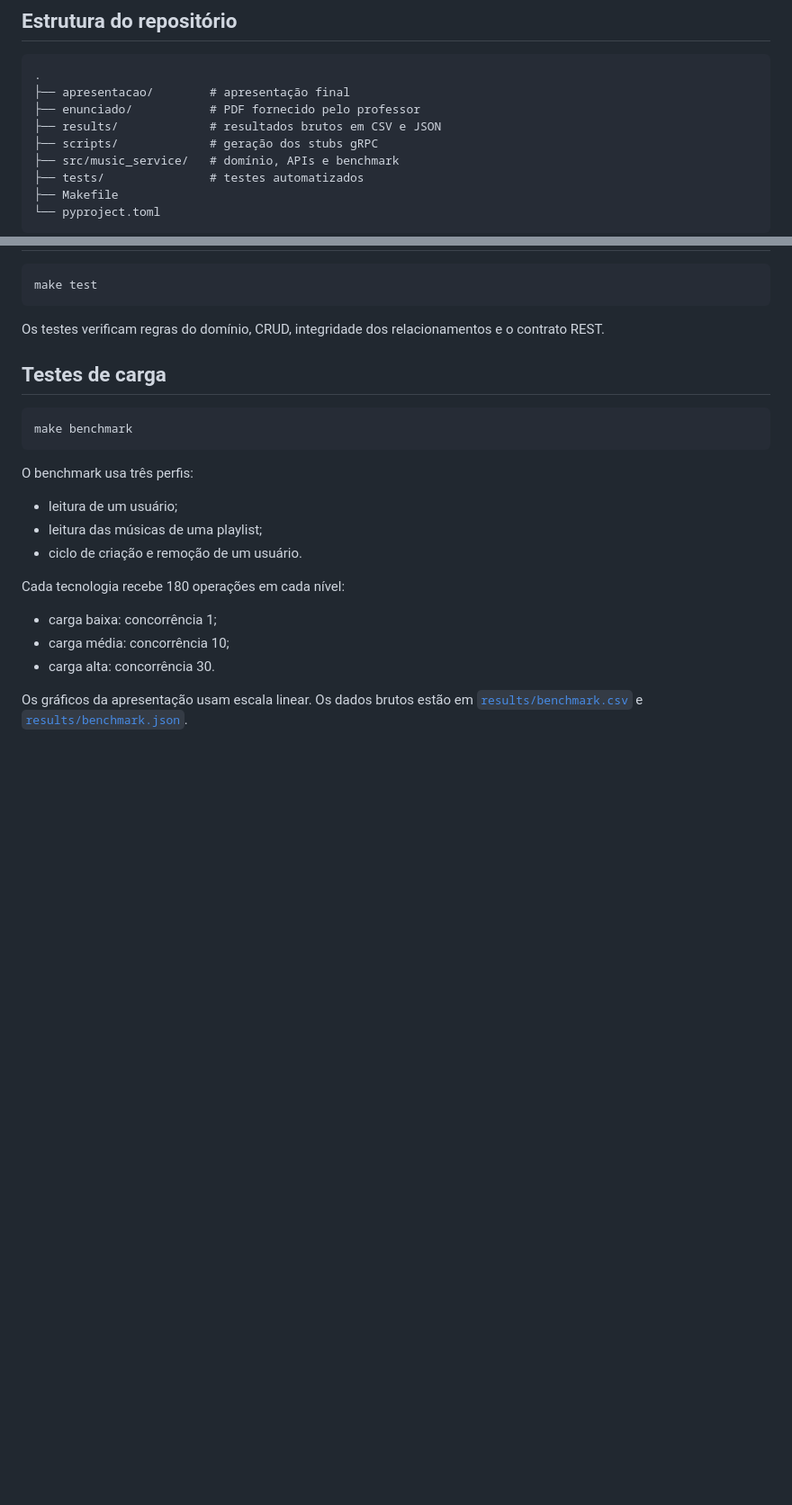
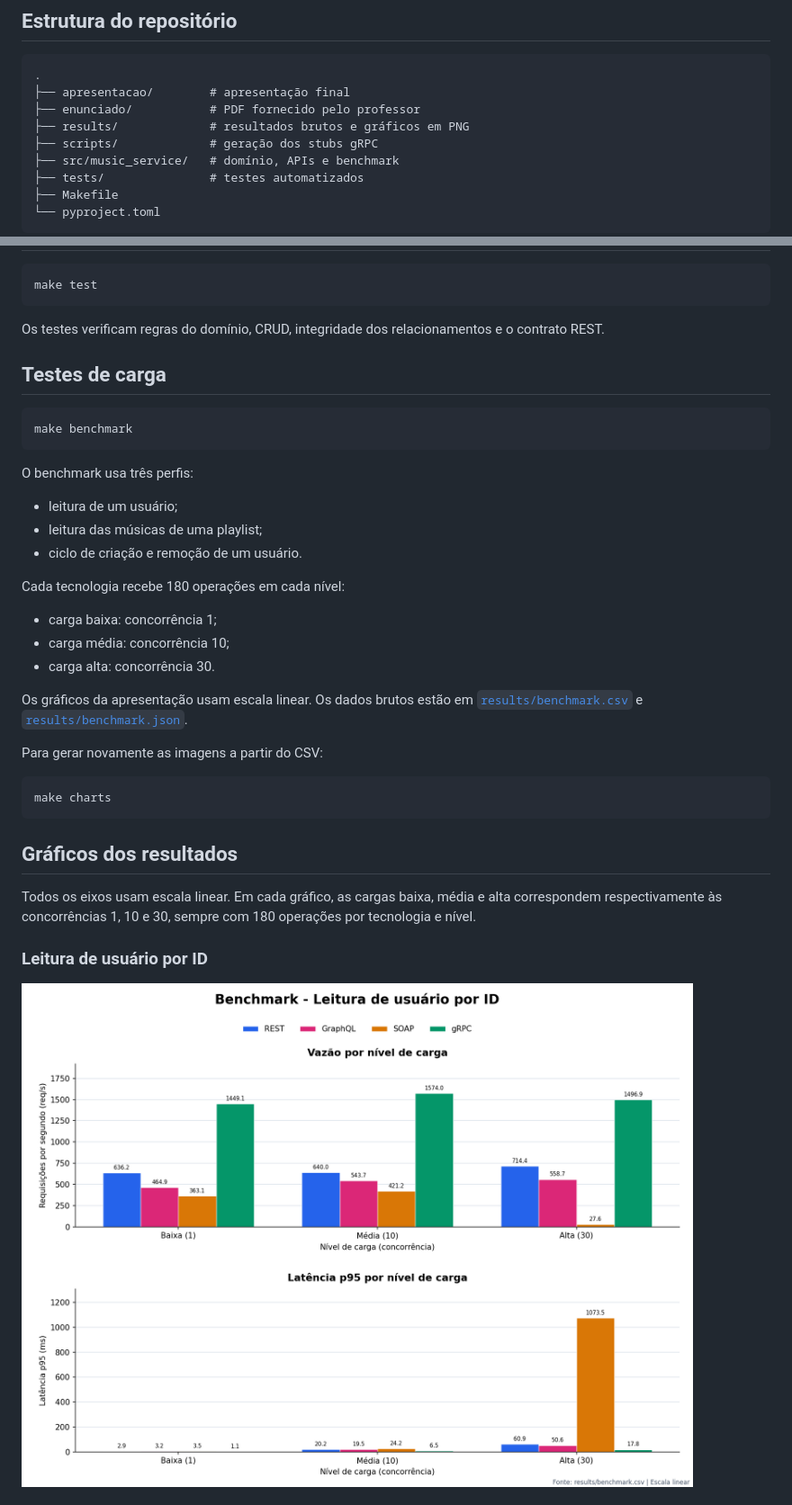
Before and after one commit to vinicostaz/comparacao-invocacao-remota, a Markdown page: README.md, 2 parts joined by grey strips. Shown at 90% size. Rendered like a GitHub page; pictures changed too: results/graficos/leitura_usuario.png (added); blank space fills up the shorter version.

````diff
--- a/README.md
+++ b/README.md
@@ -37,7 +37,7 @@ Também oferece as consultas relacionais solicitadas:
 .
 ├── apresentacao/        # apresentação final
 ├── enunciado/           # PDF fornecido pelo professor
-├── results/             # resultados brutos em CSV e JSON
+├── results/             # resultados brutos e gráficos em PNG
 ├── scripts/             # geração dos stubs gRPC
 ├── src/music_service/   # domínio, APIs e benchmark
 ├── tests/               # testes automatizados
@@ -124,3 +124,17 @@ Cada tecnologia recebe 180 operações em cada nível:
 
 Os gráficos da apresentação usam escala linear. Os dados brutos estão em [`results/benchmark.csv`](results/benchmark.csv) e [`results/benchmark.json`](results/benchmark.json).
 
+Para gerar novamente as imagens a partir do CSV:
+
+```bash
+make charts
+```
+
+## Gráficos dos resultados
+
+Todos os eixos usam escala linear. Em cada gráfico, as cargas baixa, média e alta correspondem respectivamente às concorrências 1, 10 e 30, sempre com 180 operações por tecnologia e nível.
+
+### Leitura de usuário por ID
+
+![Vazão e latência p95 na leitura de usuário por ID](results/graficos/leitura_usuario.png)
+
````
Also changed, not shown: other parts of README.md (+11 -0 lines), results/graficos/ciclo_escrita.png (added), results/graficos/leitura_playlist.png (added), 3 other files.
